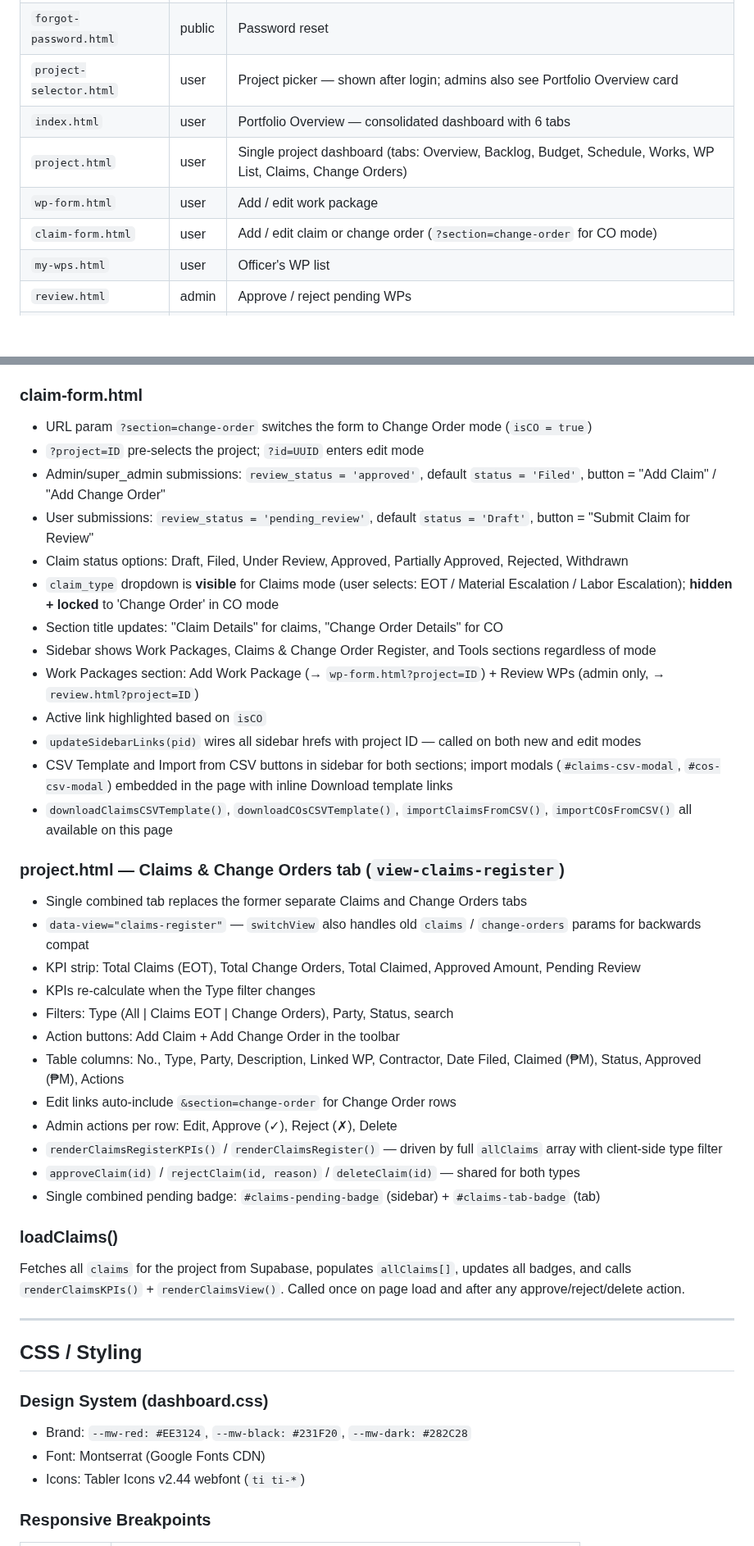
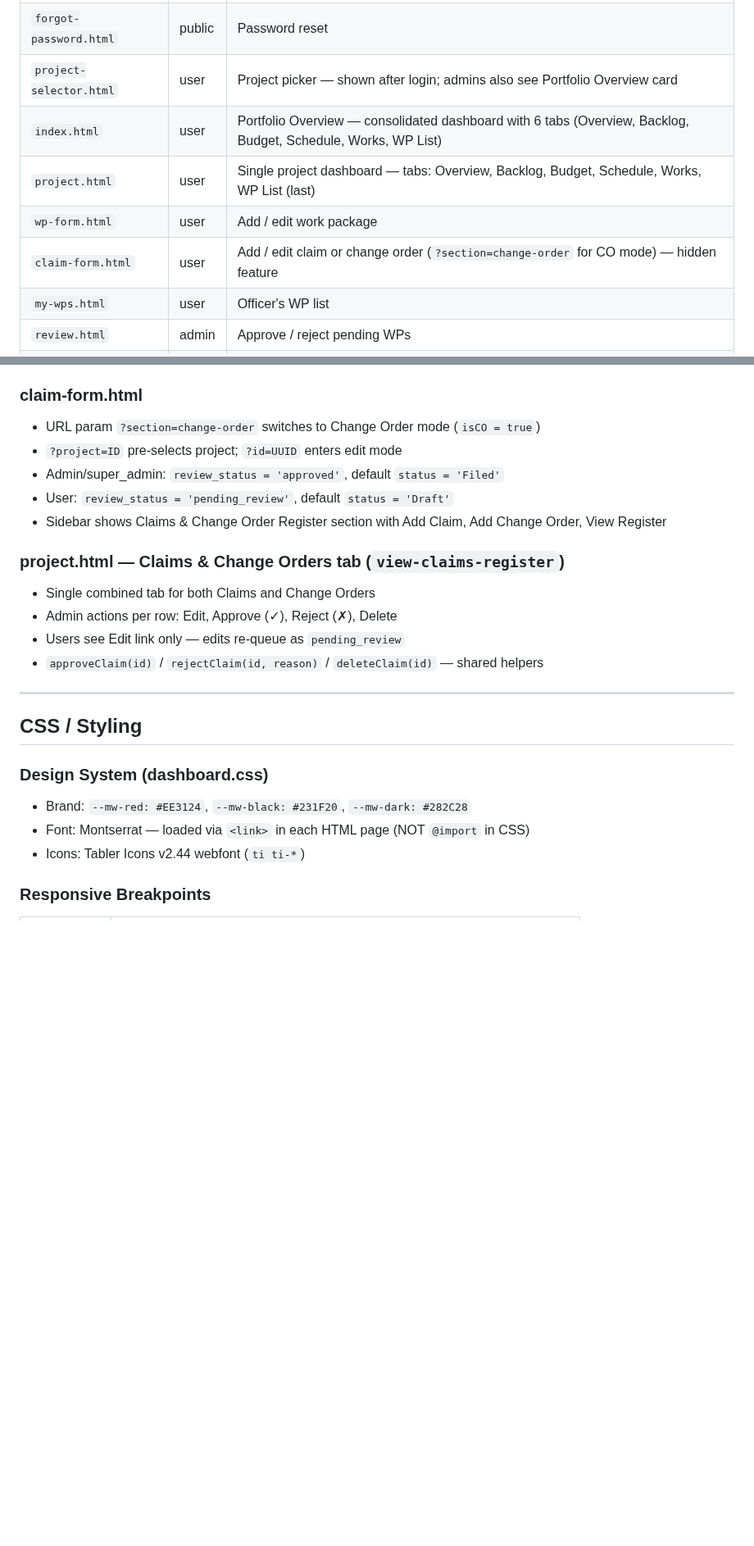
Before and after one commit to PMODepartment/prc-app, a Markdown page: CLAUDE.md, 2 parts joined by grey strips. Shown at 82% size. Rendered like a GitHub page; blank space fills up the shorter version.

```diff
--- a/CLAUDE.md
+++ b/CLAUDE.md
@@ -31,10 +31,10 @@ Work Package Management (WPM) Dashboard for Megawide Construction Corporation EP
 | `pending.html` | public | Shown to unapproved users |
 | `forgot-password.html` | public | Password reset |
 | `project-selector.html` | user | Project picker — shown after login; admins also see Portfolio Overview card |
-| `index.html` | user | Portfolio Overview — consolidated dashboard with 6 tabs |
-| `project.html` | user | Single project dashboard (tabs: Overview, Backlog, Budget, Schedule, Works, WP List, Claims, Change Orders) |
+| `index.html` | user | Portfolio Overview — consolidated dashboard with 6 tabs (Overview, Backlog, Budget, Schedule, Works, WP List) |
+| `project.html` | user | Single project dashboard — tabs: Overview, Backlog, Budget, Schedule, Works, WP List (last) |
 | `wp-form.html` | user | Add / edit work package |
-| `claim-form.html` | user | Add / edit claim or change order (`?section=change-order` for CO mode) |
+| `claim-form.html` | user | Add / edit claim or change order (`?section=change-order` for CO mode) — hidden feature |
 | `my-wps.html` | user | Officer's WP list |
 | `review.html` | admin | Approve / reject pending WPs |
 | `admin.html` | admin | User management + project management |
@@ -270,35 +258,16 @@ Claims and Change Orders share the `claims` Supabase table, distinguished by `cl
 
 ### claim-form.html
-- URL param `?section=change-order` switches the form to Change Order mode (`isCO = true`)
-- `?project=ID` pre-selects the project; `?id=UUID` enters edit mode
-- Admin/super_admin submissions: `review_status = 'approved'`, default `status = 'Filed'`, button = "Add Claim" / "Add Change Order"
-- User submissions: `review_status = 'pending_review'`, default `status = 'Draft'`, button = "Submit Claim for Review"
-- Claim status options: Draft, Filed, Under Review, Approved, Partially Approved, Rejected, Withdrawn
-- `claim_type` dropdown is **visible** for Claims mode (user selects: EOT / Material Escalation / Labor Escalation); **hidden + locked** to 'Change Order' in CO mode
-- Section title updates: "Claim Details" for claims, "Change Order Details" for CO
-- Sidebar shows Work Packages, Claims & Change Order Register, and Tools sections regardless of mode
-- Work Packages section: Add Work Package (→ `wp-form.html?project=ID`) + Review WPs (admin only, → `review.html?project=ID`)
-- Active link highlighted based on `isCO`
-- `updateSidebarLinks(pid)` wires all sidebar hrefs with project ID — called on both new and edit modes
-- CSV Template and Import from CSV buttons in sidebar for both sections; import modals (`#claims-csv-modal`, `#cos-csv-modal`) embedded in the page with inline Download template links
-- `downloadClaimsCSVTemplate()`, `downloadCOsCSVTemplate()`, `importClaimsFromCSV()`, `importCOsFromCSV()` all available on this page
+- URL param `?section=change-order` switches to Change Order mode (`isCO = true`)
+- `?project=ID` pre-selects project; `?id=UUID` enters edit mode
+- Admin/super_admin: `review_status = 'approved'`, default `status = 'Filed'`
+- User: `review_status = 'pending_review'`, default `status = 'Draft'`
+- Sidebar shows Claims & Change Order Register section with Add Claim, Add Change Order, View Register
 
 ### project.html — Claims & Change Orders tab (`view-claims-register`)
-- Single combined tab replaces the former separate Claims and Change Orders tabs
-- `data-view="claims-register"` — `switchView` also handles old `claims` / `change-orders` params for backwards compat
-- KPI strip: Total Claims (EOT), Total Change Orders, Total Claimed, Approved Amount, Pending Review
-- KPIs re-calculate when the Type filter changes
-- Filters: Type (All | Claims EOT | Change Orders), Party, Status, search
-- Action buttons: Add Claim + Add Change Order in the toolbar
-- Table columns: No., Type, Party, Description, Linked WP, Contractor, Date Filed, Claimed (₱M), Status, Approved (₱M), Actions
-- Edit links auto-include `&section=change-order` for Change Order rows
+- Single combined tab for both Claims and Change Orders
 - Admin actions per row: Edit, Approve (✓), Reject (✗), Delete
-- `renderClaimsRegisterKPIs()` / `renderClaimsRegister()` — driven by full `allClaims` array with client-side type filter
-- `approveClaim(id)` / `rejectClaim(id, reason)` / `deleteClaim(id)` — shared for both types
-- Single combined pending badge: `#claims-pending-badge` (sidebar) + `#claims-tab-badge` (tab)
-
-### loadClaims()
-Fetches all `claims` for the project from Supabase, populates `allClaims[]`, updates all badges, and calls `renderClaimsKPIs()` + `renderClaimsView()`. Called once on page load and after any approve/reject/delete action.
+- Users see Edit link only — edits re-queue as `pending_review`
+- `approveClaim(id)` / `rejectClaim(id, reason)` / `deleteClaim(id)` — shared helpers
 
 ---
 
@@ -306,7 +275,7 @@ Fetches all `claims` for the project from Supabase, populates `allClaims[]`, upd
 
 ### Design System (dashboard.css)
 - Brand: `--mw-red: #EE3124`, `--mw-black: #231F20`, `--mw-dark: #282C28`
-- Font: Montserrat (Google Fonts CDN)
+- Font: Montserrat — loaded via `<link>` in each HTML page (NOT `@import` in CSS)
 - Icons: Tabler Icons v2.44 webfont (`ti ti-*`)
 
 ### Responsive Breakpoints
```
Also changed, not shown: other parts of CLAUDE.md (+115 -98 lines).
